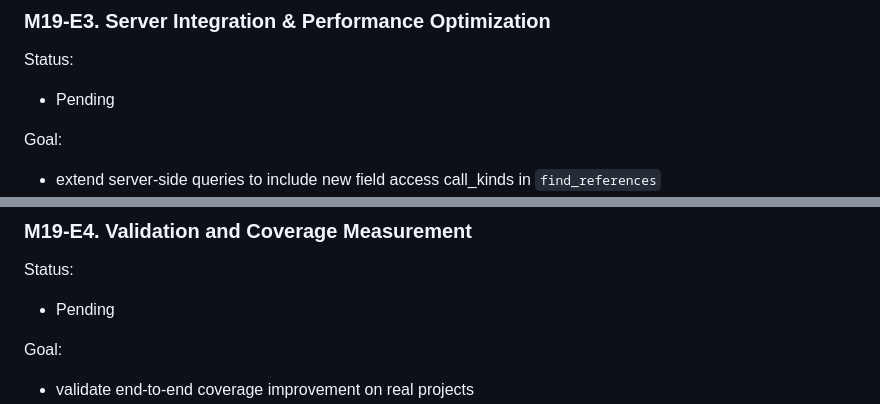
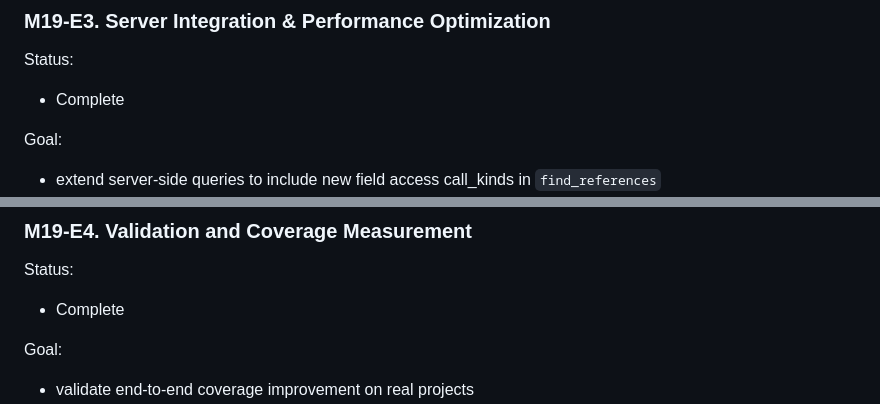
Before and after one commit to byungsil/CodeAtlas, a Markdown page: dev_docs/Milestone19_FieldAccessAndTypeReferenceCoverage.md, 2 parts joined by grey strips. Rendered like a GitHub page.

```diff
--- a/dev_docs/Milestone19_FieldAccessAndTypeReferenceCoverage.md
+++ b/dev_docs/Milestone19_FieldAccessAndTypeReferenceCoverage.md
@@ -459,7 +459,7 @@ Acceptance:
 
 Status:
 
-- Pending
+- Complete
 
 Goal:
 
@@ -539,7 +539,7 @@ Acceptance:
 
 Status:
 
-- Pending
+- Complete
 
 Goal:
 
```
Also changed, not shown: other parts of dev_docs/Milestone19_FieldAccessAndTypeReferenceCoverage.md (+3 -3 lines).
